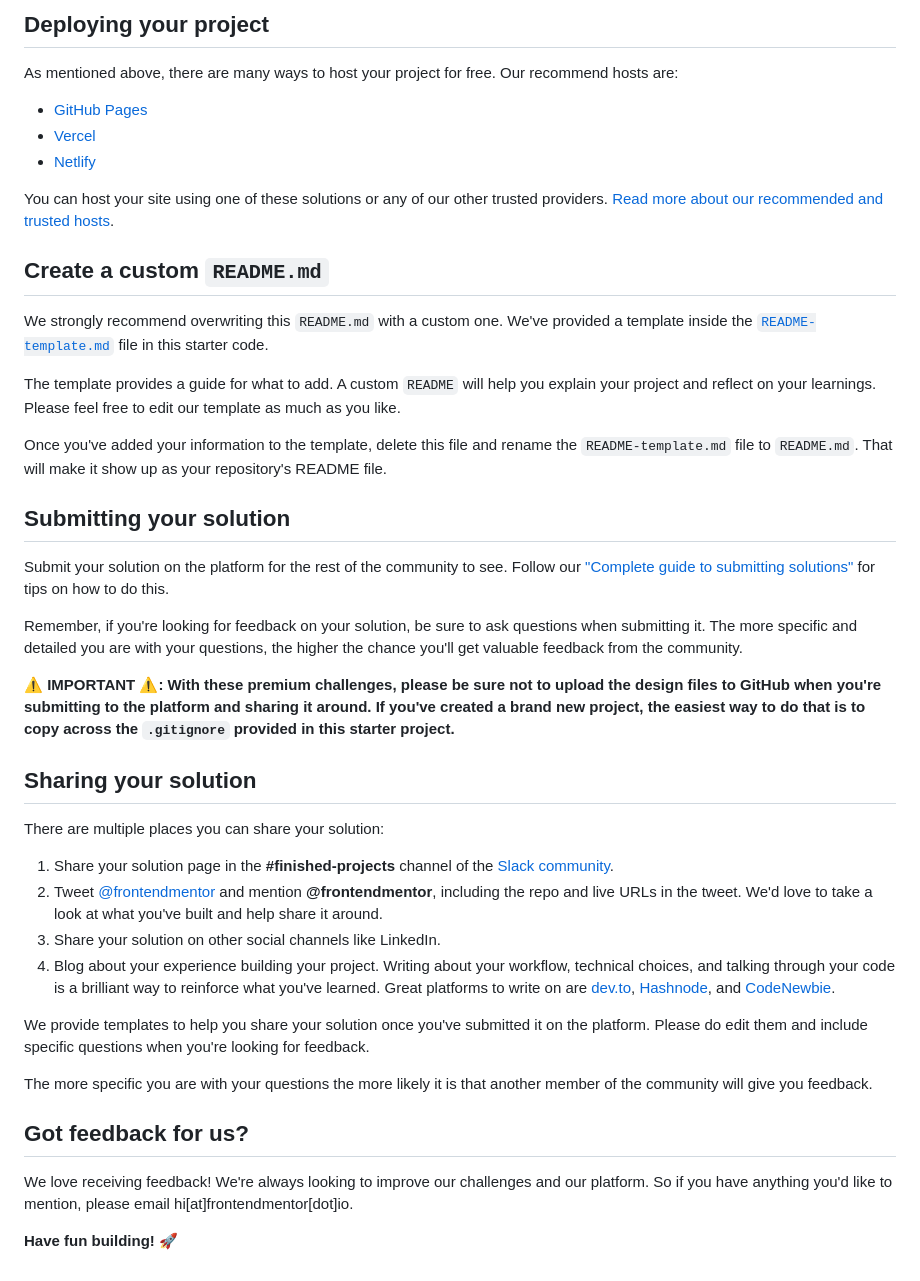
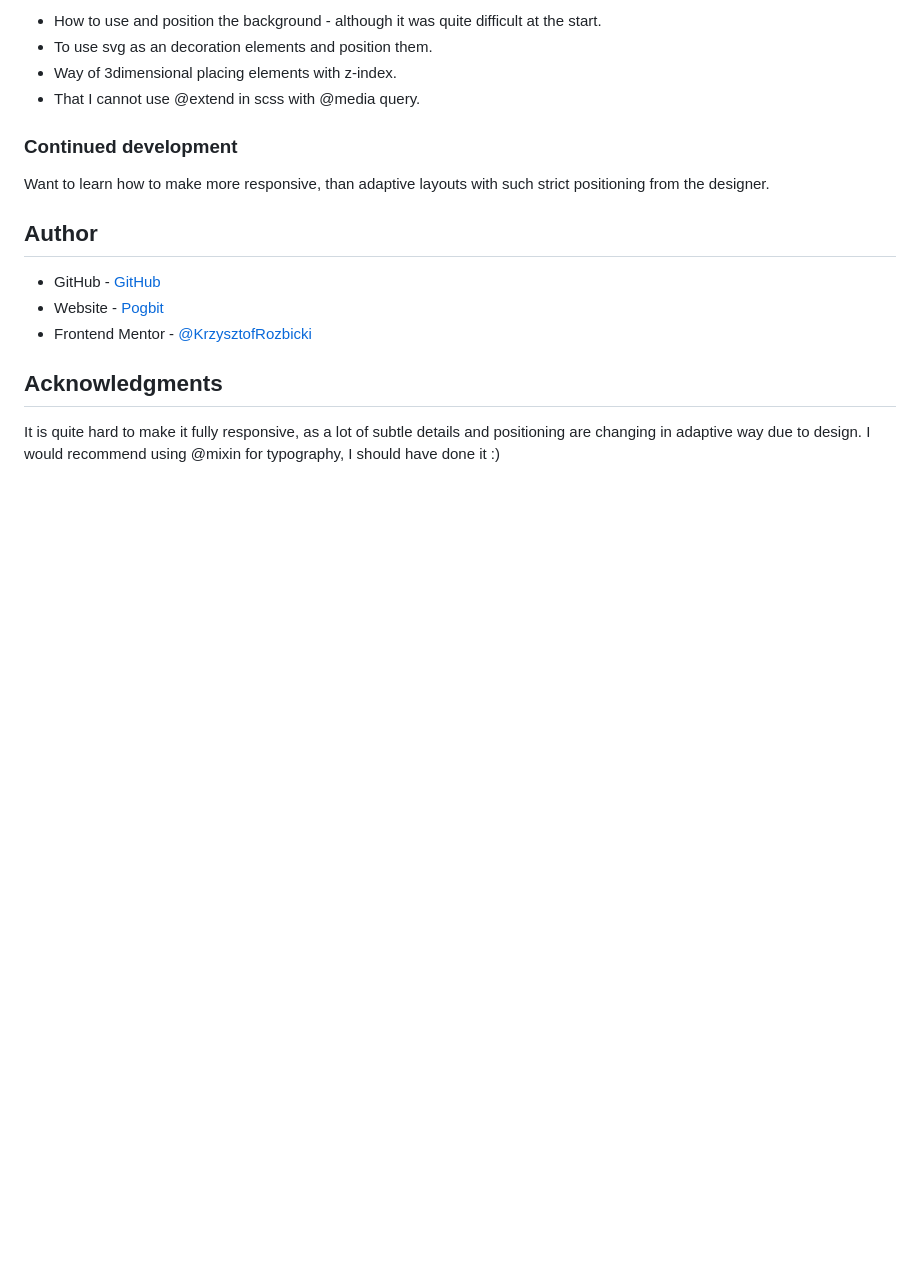
Before and after one commit to KrzysztofRozbicki/fem-challenge-2, a Markdown page: README.md, the part around the change printed below. Rendered like a GitHub page; blank space fills up the shorter version.

Commit message:
Added details for submit

```diff
--- a/README.md
+++ b/README.md
@@ -44,45 +51,19 @@ Feel free to use any workflow that you feel comfortable with. Below is a suggest
 
-## Deploying your project
+- How to use and position the background - although it was quite difficult at the start.
+- To use svg as an decoration elements and position them.
+- Way of 3dimensional placing elements with z-index.
+- That I cannot use @extend in scss with @media query.
 
-As mentioned above, there are many ways to host your project for free. Our recommend hosts are:
+### Continued development
 
-- [GitHub Pages](https://pages.github.com/)
-- [Vercel](https://vercel.com/)
-- [Netlify](https://www.netlify.com/)
+Want to learn how to make more responsive, than adaptive layouts with such strict positioning from the designer.
 
-You can host your site using one of these solutions or any of our other trusted providers. [Read more about our recommended and trusted hosts](https://medium.com/frontend-mentor/frontend-mentor-trusted-hosting-providers-bf000dfebe).
+## Author
 
-## Create a custom `README.md`
+- GitHub - [GitHub](https://github.com/KrzysztofRozbicki)
+- Website - [Pogbit](https://www.pogbit.com/)
+- Frontend Mentor - [@KrzysztofRozbicki](https://www.frontendmentor.io/profile/KrzysztofRozbicki)
 
-We strongly recommend overwriting this `README.md` with a custom one. We've provided a template inside the [`README-template.md`](./README-template.md) file in this starter code.
+## Acknowledgments
 
-The template provides a guide for what to add. A custom `README` will help you explain your project and reflect on your learnings. Please feel free to edit our template as much as you like.
-
-Once you've added your information to the template, delete this file and rename the `README-template.md` file to `README.md`. That will make it show up as your repository's README file.
-
-## Submitting your solution
-
-Submit your solution on the platform for the rest of the community to see. Follow our ["Complete guide to submitting solutions"](https://medium.com/frontend-mentor/a-complete-guide-to-submitting-solutions-on-frontend-mentor-ac6384162248) for tips on how to do this.
-
-Remember, if you're looking for feedback on your solution, be sure to ask questions when submitting it. The more specific and detailed you are with your questions, the higher the chance you'll get valuable feedback from the community.
-
-**⚠️ IMPORTANT ⚠️: With these premium challenges, please be sure not to upload the design files to GitHub when you're submitting to the platform and sharing it around. If you've created a brand new project, the easiest way to do that is to copy across the `.gitignore` provided in this starter project.**
-
-## Sharing your solution
-
-There are multiple places you can share your solution:
-
-1. Share your solution page in the **#finished-projects** channel of the [Slack community](https://www.frontendmentor.io/slack).
-2. Tweet [@frontendmentor](https://twitter.com/frontendmentor) and mention **@frontendmentor**, including the repo and live URLs in the tweet. We'd love to take a look at what you've built and help share it around.
-3. Share your solution on other social channels like LinkedIn.
-4. Blog about your experience building your project. Writing about your workflow, technical choices, and talking through your code is a brilliant way to reinforce what you've learned. Great platforms to write on are [dev.to](https://dev.to/), [Hashnode](https://hashnode.com/), and [CodeNewbie](https://community.codenewbie.org/).
-
-We provide templates to help you share your solution once you've submitted it on the platform. Please do edit them and include specific questions when you're looking for feedback.
-
-The more specific you are with your questions the more likely it is that another member of the community will give you feedback.
-
-## Got feedback for us?
-
-We love receiving feedback! We're always looking to improve our challenges and our platform. So if you have anything you'd like to mention, please email hi[at]frontendmentor[dot]io.
-
-**Have fun building!** 🚀
+It is quite hard to make it fully responsive, as a lot of subtle details and positioning are changing in adaptive way due to design. I would recommend using @mixin for typography, I should have done it :)
```
Also changed, not shown: other parts of README.md (+32 -25 lines), README-template.md (deleted, +0 -111 lines), screenshot.jpg (added).
